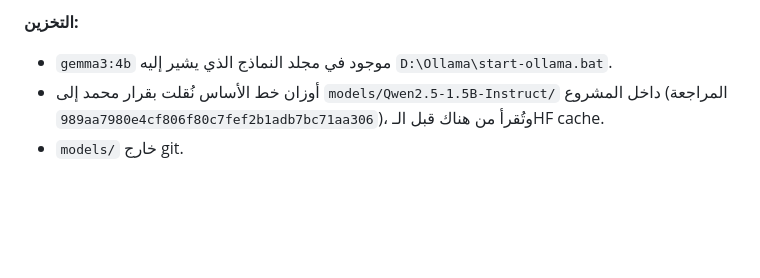
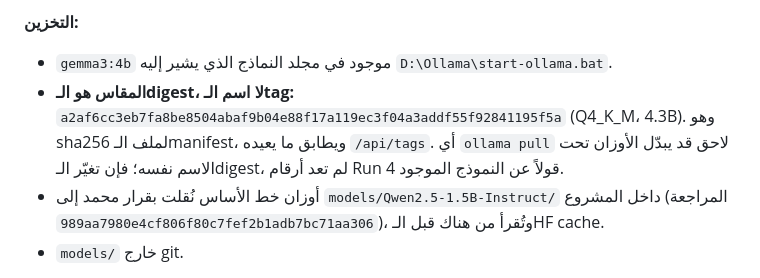
Before and after one commit to mgsm20101/arabic-legal-rag, a Markdown page: DECISIONS.md, the part around the change. Drawn GitHub-style; blank space fills up the shorter version.

```diff
--- a/DECISIONS.md
+++ b/DECISIONS.md
@@ -553,6 +553,7 @@ Run 1 و Run 2 **أرقام عن هذه النسخة المعاد نشرها**.
 
 **التخزين:**
 - `gemma3:4b` موجود في مجلد النماذج الذي يشير إليه `D:\Ollama\start-ollama.bat`.
+- **المقاس هو الـdigest، لا اسم الـtag:** `a2af6cc3eb7fa8be8504abaf9b04e88f17a119ec3f04a3addf55f92841195f5a` (Q4_K_M، 4.3B). وهو sha256 لملف الـmanifest، ويطابق ما يعيده `/api/tags`. أي `ollama pull` لاحق قد يبدّل الأوزان تحت الاسم نفسه؛ فإن تغيّر الـdigest، لم تعد أرقام Run 4 قولاً عن النموذج الموجود.
 - أوزان خط الأساس نُقلت بقرار محمد إلى `models/Qwen2.5-1.5B-Instruct/` داخل المشروع (المراجعة `989aa7980e4cf806f80c7fef2b1adb7bc71aa306`)، وتُقرأ من هناك قبل الـHF cache.
 - `models/` خارج git.
 
```
Also changed, not shown: EVAL.md (+12 -0 lines).
